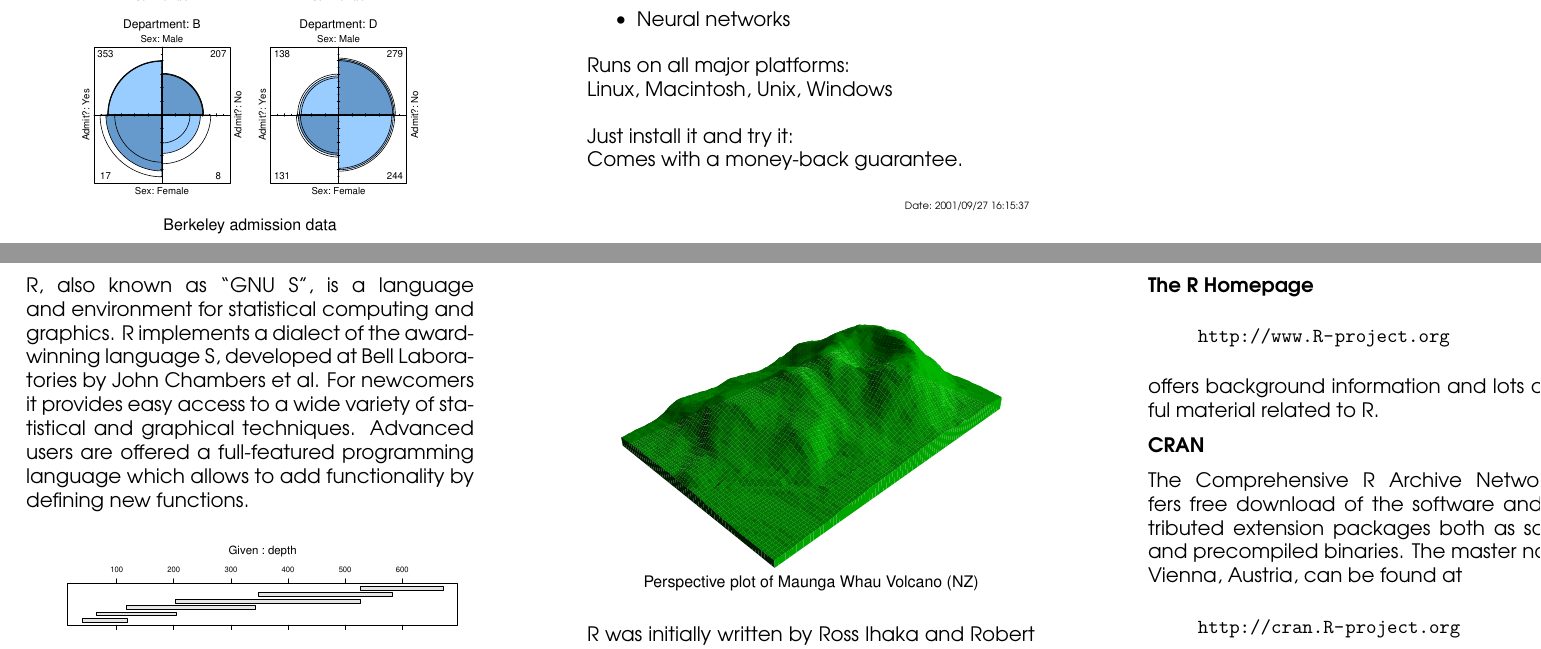
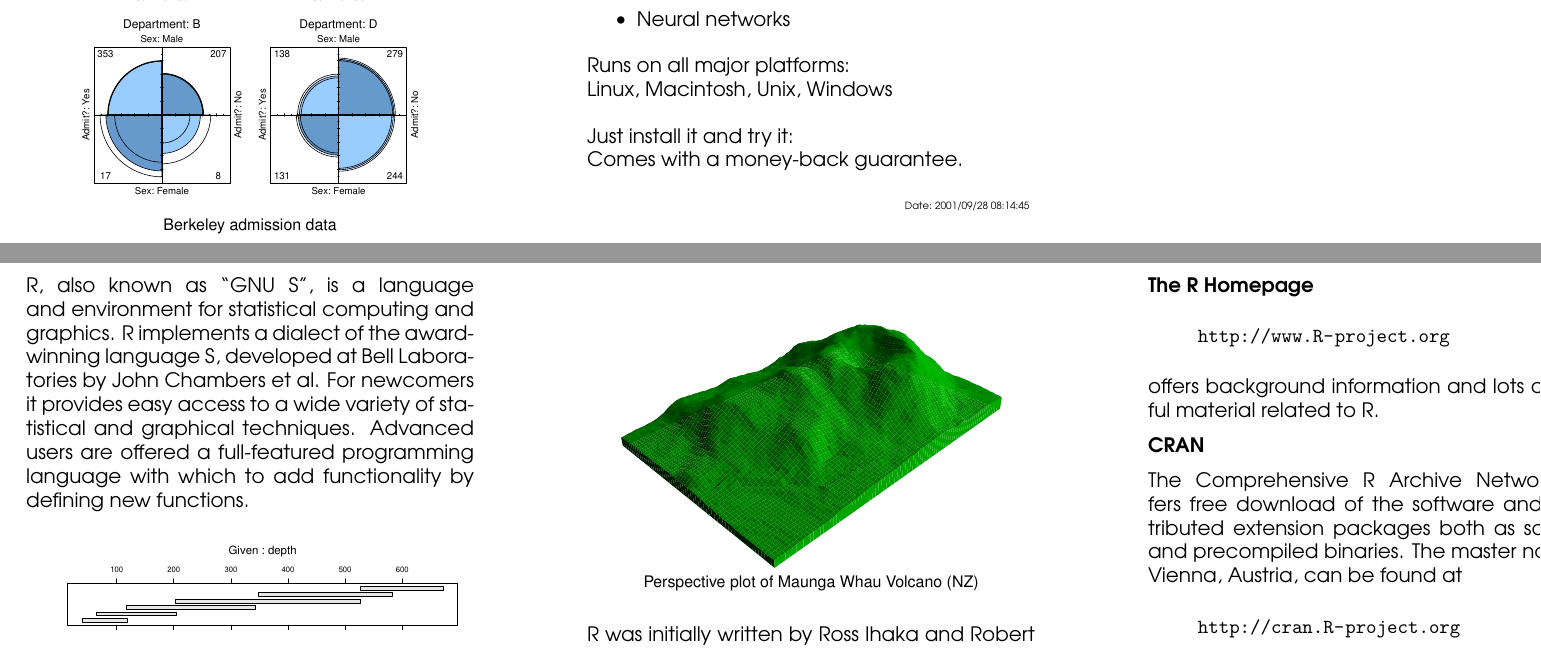
Before and after one commit to r-devel/r-dev-web, a LaTeX document (Brochures/R-folder.tex): two parts of pages 1 and 2 of 2, joined at a grey line, cut so that both start at the same text. Compiled offline with pdfLaTeX.

Commit message:
minor phrase improvement
git-svn-id: https://svn.r-project.org/R-dev-web/trunk@656 c52295ea-58df-0310-926a-d16021944841

```diff
--- a/Brochures/R-folder.tex
+++ b/Brochures/R-folder.tex
@@ -74,7 +74,7 @@
   Just install it and try it:\\  Comes with a money-back guarantee.
 
   \begin{flushright}\tiny
-   $\ $Date: 2001/09/27 16:15:37 $\ $
+   $\ $Date: 2001/09/28 08:14:45 $\ $
   \end{flushright}
 }
 \column{
@@ -100,7 +100,7 @@
   award-winning language S, developed at Bell Laboratories by John
   Chambers et al. For newcomers it provides easy access to a wide
   variety of statistical and graphical techniques. Advanced users are
-  offered a full-featured programming language which allows to add
+  offered a full-featured programming language with which to add
   functionality by defining new functions.
 
   \begin{center}\footnotesize\sf
```
